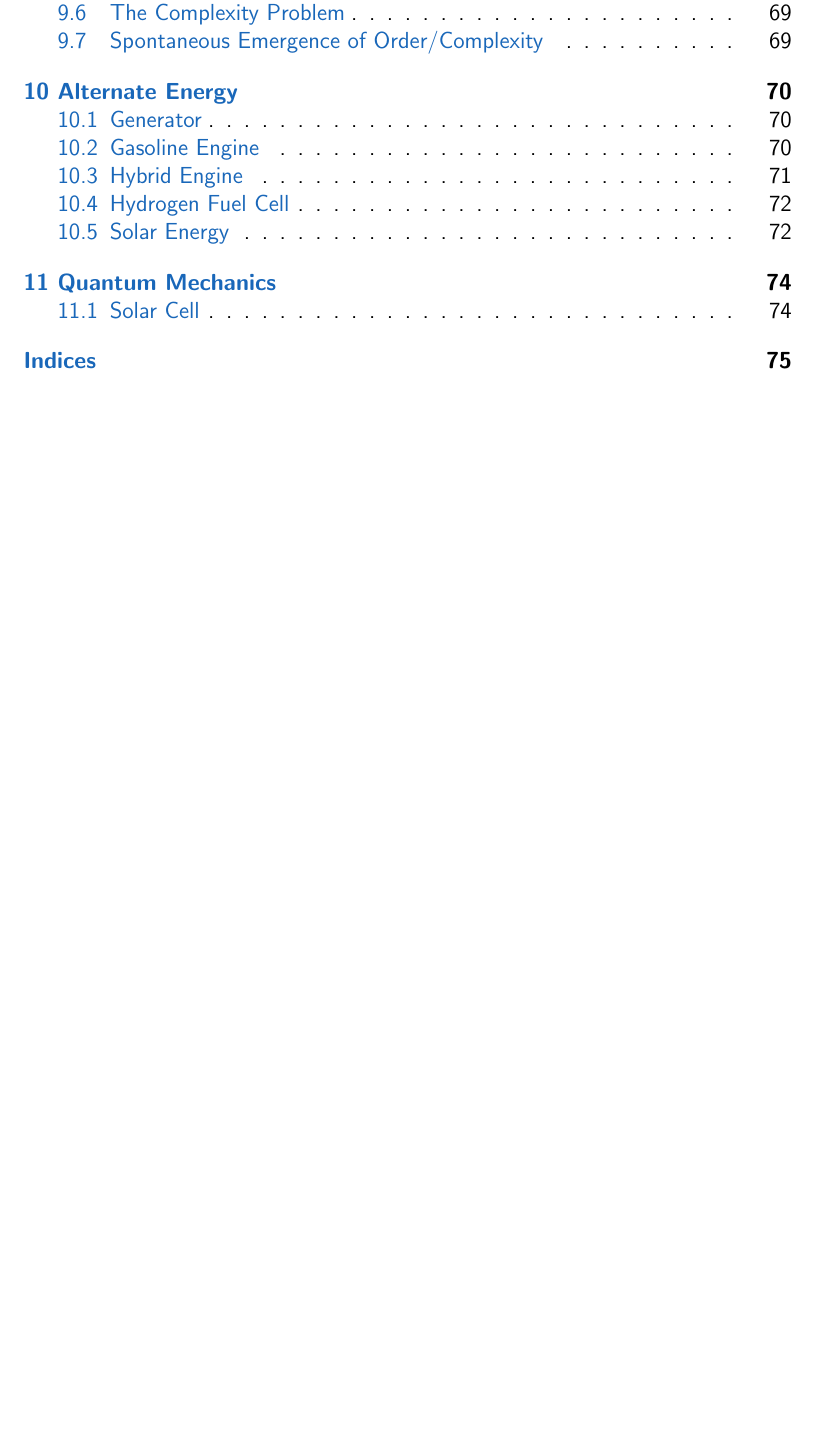
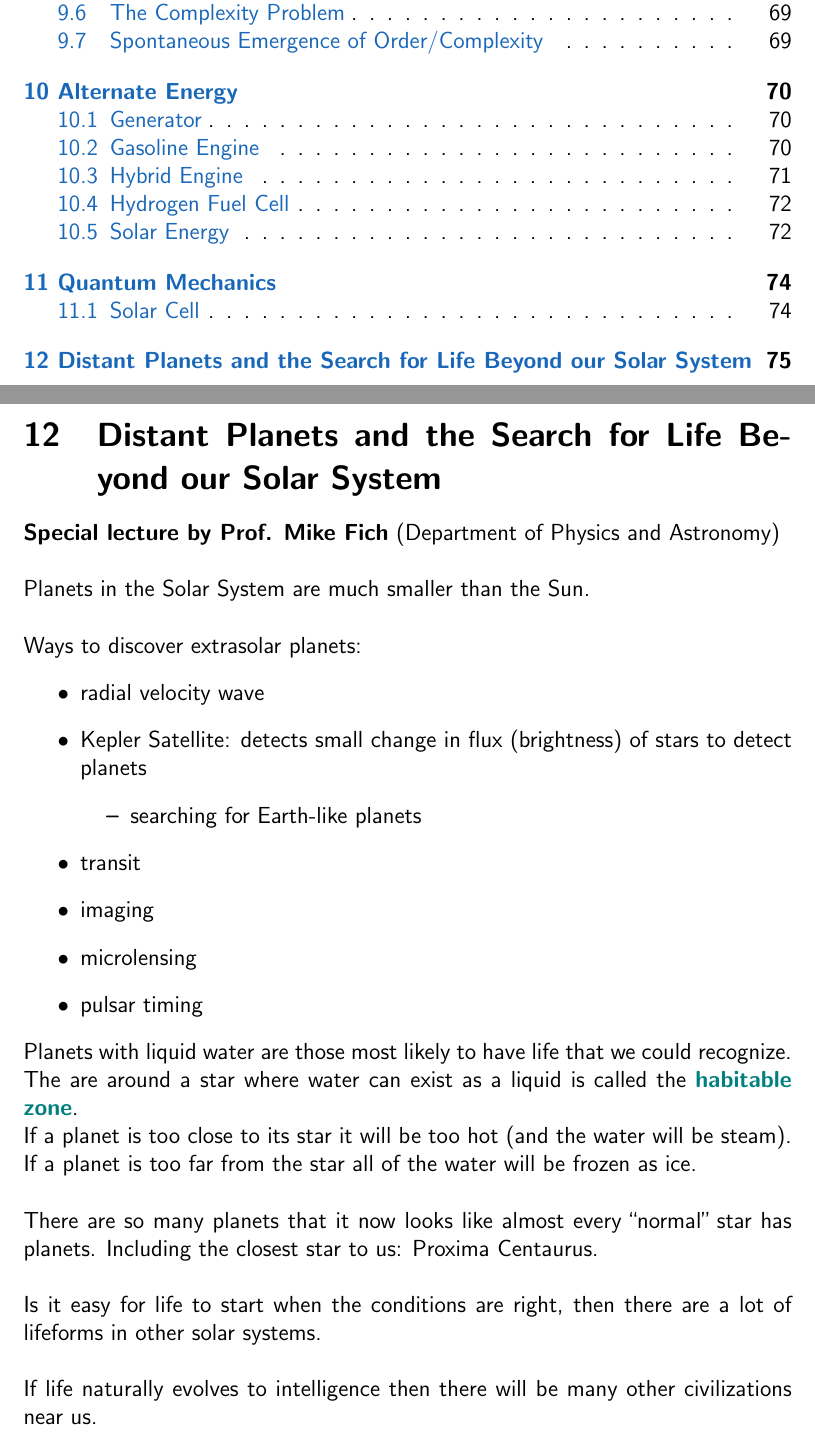
Before and after one commit to cc-shen/Handy-Tools, a LaTeX document (Notes/SCI 206/sci_206.tex): part of page 4 of 81 before the commit and two parts of pages 4 and 80 of 83 after it, the two joined at a grey line, cut so that both start at the same text, the shorter picture padded with empty space. Compiled offline with pdfLaTeX.

Commit message:
SCI 206
Special lecture: extraterrestrial life

```diff
--- a/Notes/SCI 206/sci_206.tex
+++ b/Notes/SCI 206/sci_206.tex
@@ -1971,6 +1971,37 @@ Electrons are in standing waves.
 A solar cell is a PN junction. \\
 Photons separate charge electric field pushes them end up with electrons with higher energy.
 
+
+\newpage
+\section{Distant Planets and the Search for Life Beyond our Solar System}
+\textbf{Special lecture by Prof. Mike Fich} (Department of Physics and Astronomy) \\
+
+Planets in the Solar System are much smaller than the Sun. \\
+
+Ways to discover extrasolar planets:
+\begin{itemize}
+  \item radial velocity wave
+  \item Kepler Satellite: detects small change in flux (brightness) of stars to detect planets
+  \begin{itemize}
+    \item searching for Earth-like planets
+  \end{itemize}
+  \item transit
+  \item imaging
+  \item microlensing
+  \item pulsar timing
+\end{itemize}
+
+Planets with liquid water are those most likely to have life that we could recognize. \\
+The are around a star where water can exist as a liquid is called the \defnterm{habitable zone}. \\
+If a planet is too close to its star it will be too hot (and the water will be steam). \\
+If a planet is too far from the star all of the water will be frozen as ice. \\
+
+There are so many planets that it now looks like almost every ``normal'' star has planets.
+Including the closest star to us: Proxima Centaurus. \\
+
+Is it easy for life to start when the conditions are right, then there are a lot of lifeforms in other solar systems. \\
+
+If life naturally evolves to intelligence then there will be many other civilizations near us.
 \clearpage
 \printindex
 \end{document}
```
